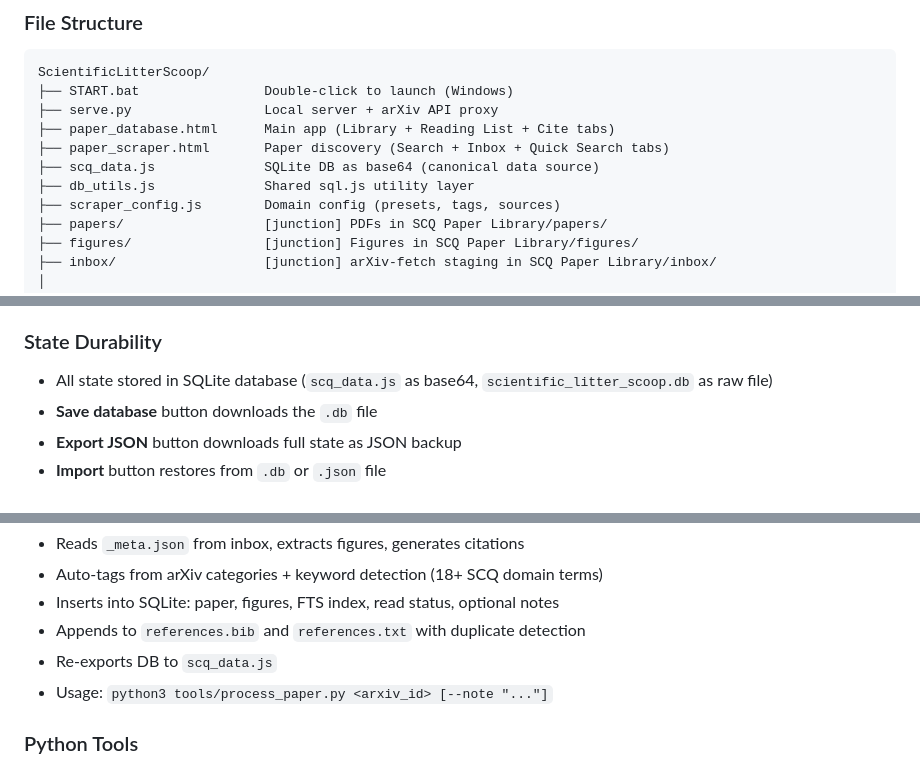
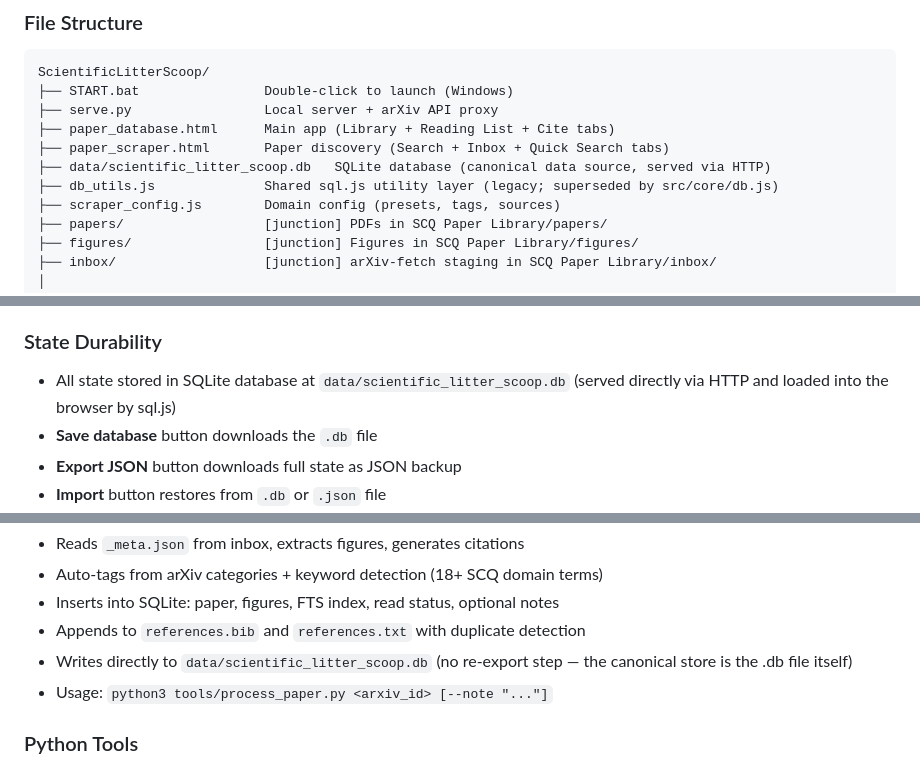
Before and after one commit to pquarterman17/arXivPoopScooper, a Markdown page: FEATURES.md, 3 parts joined by grey strips. GitHub-like rendering.

Commit message:
fix(docs): drop retired scq_data.js refs from FEATURES.md (B8)
The base64 scq_data.js bootstrap was retired 2026-04-28 in c3694d1; the
canonical store is now data/scientific_litter_scoop.db served directly
via HTTP. FEATURES.md had three stale references at lines 19, 116, 206
that this commit replaces.

Skill-file drift (~14 references across .claude/skills/) is broader and
deferred to a separate task.

Closes B8 from the 2026-04-30 audit (plans/archive/bug-audit-2026-04-30.md).

Co-Authored-By: Claude Opus 4.7 (1M context) <noreply@anthropic.com>

```diff
--- a/FEATURES.md
+++ b/FEATURES.md
@@ -16,8 +16,8 @@ ScientificLitterScoop/
 ├── serve.py                 Local server + arXiv API proxy
 ├── paper_database.html      Main app (Library + Reading List + Cite tabs)
 ├── paper_scraper.html       Paper discovery (Search + Inbox + Quick Search tabs)
-├── scq_data.js              SQLite DB as base64 (canonical data source)
-├── db_utils.js              Shared sql.js utility layer
+├── data/scientific_litter_scoop.db   SQLite database (canonical data source, served via HTTP)
+├── db_utils.js              Shared sql.js utility layer (legacy; superseded by src/core/db.js)
 ├── scraper_config.js        Domain config (presets, tags, sources)
 ├── papers/                  [junction] PDFs in SCQ Paper Library/papers/
 ├── figures/                 [junction] Figures in SCQ Paper Library/figures/
@@ -113,7 +113,7 @@ ScientificLitterScoop/
 
 ### State Durability
 
-- All state stored in SQLite database (`scq_data.js` as base64, `scientific_litter_scoop.db` as raw file)
+- All state stored in SQLite database at `data/scientific_litter_scoop.db` (served directly via HTTP and loaded into the browser by sql.js)
 - **Save database** button downloads the `.db` file
 - **Export JSON** button downloads full state as JSON backup
 - **Import** button restores from `.db` or `.json` file
@@ -203,7 +203,7 @@ The primary workflow for adding papers from arXiv. Two-step process: fetch (host
 - Auto-tags from arXiv categories + keyword detection (18+ SCQ domain terms)
 - Inserts into SQLite: paper, figures, FTS index, read status, optional notes
 - Appends to `references.bib` and `references.txt` with duplicate detection
-- Re-exports DB to `scq_data.js`
+- Writes directly to `data/scientific_litter_scoop.db` (no re-export step — the canonical store is the .db file itself)
 - Usage: `python3 tools/process_paper.py <arxiv_id> [--note "..."]`
 
 ### Python Tools
```
